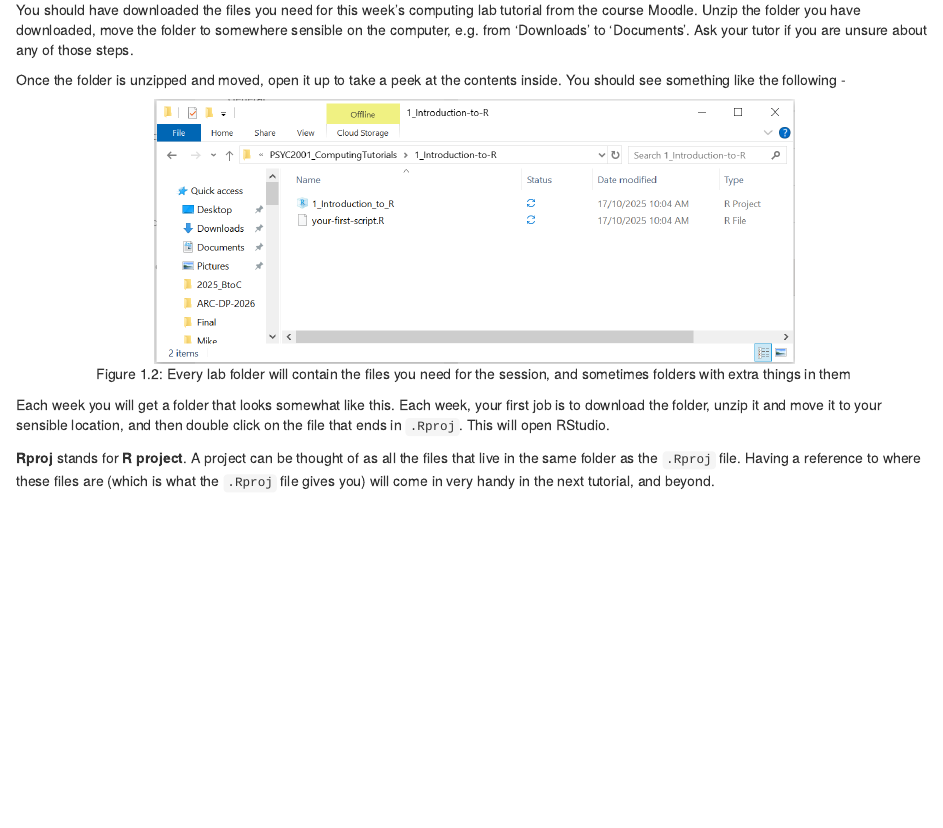
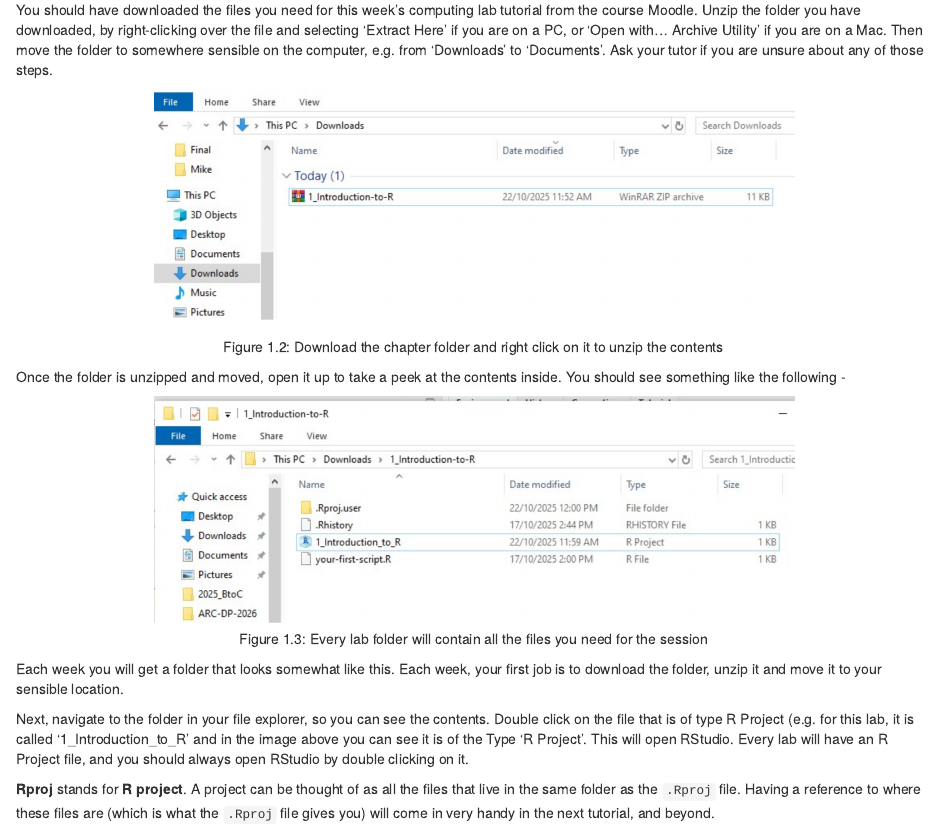
Before and after one commit to garner-code/PSYC2001_ComputingLabBook, an R Markdown document (01_Introduction-to-R.Rmd): the page in a window 1100 px wide, from 1000 px down. Rendered offline with R 4.5, knitr and Pandoc, with nearby package versions; drawn as R Markdown's standard HTML page in place of the format the file asks for.

Commit message:
amended a couple of chapter one details after trying lab PCs

````diff
--- a/01_Introduction-to-R.Rmd
+++ b/01_Introduction-to-R.Rmd
@@ -19,15 +19,21 @@ knitr::include_graphics("images/Introduction_to_R/Basic_R.png")
 
 ## Getting started
 
-You should have downloaded the files you need for this week's computing lab tutorial from the course Moodle. Unzip the folder you have downloaded, move the folder to somewhere sensible on the computer, e.g. from 'Downloads' to 'Documents'. Ask your tutor if you are unsure about any of those steps.
+You should have downloaded the files you need for this week's computing lab tutorial from the course Moodle. Unzip the folder you have downloaded, by right-clicking over the file and selecting 'Extract Here' if you are on a PC, or 'Open with... Archive Utility' if you are on a Mac. Then move the folder to somewhere sensible on the computer, e.g. from 'Downloads' to 'Documents'. Ask your tutor if you are unsure about any of those steps.
+
+```{r downloaded, out.width='70%', fig.cap='Download the chapter folder and right click on it to unzip the contents', echo=FALSE, fig.align='center'}
+knitr::include_graphics("images/Introduction_to_R/downloaded_crop.png")
+```
 
 Once the folder is unzipped and moved, open it up to take a peek at the contents inside. You should see something like the following -
 
-```{r folder, out.width='70%', fig.cap='Every lab folder will contain the files you need for the session, and sometimes folders with extra things in them', echo=FALSE, fig.align='center'}
-knitr::include_graphics("images/Introduction_to_R/folder.png")
+```{r folder, out.width='70%', fig.cap='Every lab folder will contain all the files you need for the session', echo=FALSE, fig.align='center'}
+knitr::include_graphics("images/Introduction_to_R/Rproj_Windows_view_crop.png")
 ```
 
-Each week you will get a folder that looks somewhat like this. Each week, your first job is to download the folder, unzip it and move it to your sensible location, and then double click on the file that ends in `.Rproj`. This will open RStudio.
+Each week you will get a folder that looks somewhat like this. Each week, your first job is to download the folder, unzip it and move it to your sensible location.
+
+Next, navigate to the folder in your file explorer, so you can see the contents. Double click on the file that is of type R Project (e.g. for this lab, it is called '1_Introduction_to_R' and in the image above you can see it is of the Type 'R Project'. This will open RStudio. Every lab will have an R Project file, and you should always open RStudio by double clicking on it.
 
 **Rproj** stands for **R project**. A project can be thought of as all the files that live in the same folder as the `.Rproj` file. Having a reference to where these files are (which is what the `.Rproj` file gives you) will come in very handy in the next tutorial, and beyond.
 
````
Also changed, not shown: docs/reference-keys.txt, docs/search_index.json, images/Introduction_to_R/Rproj_Windows_view_crop.png (added), images/Introduction_to_R/downloaded_crop.png (added), 6 other files.
